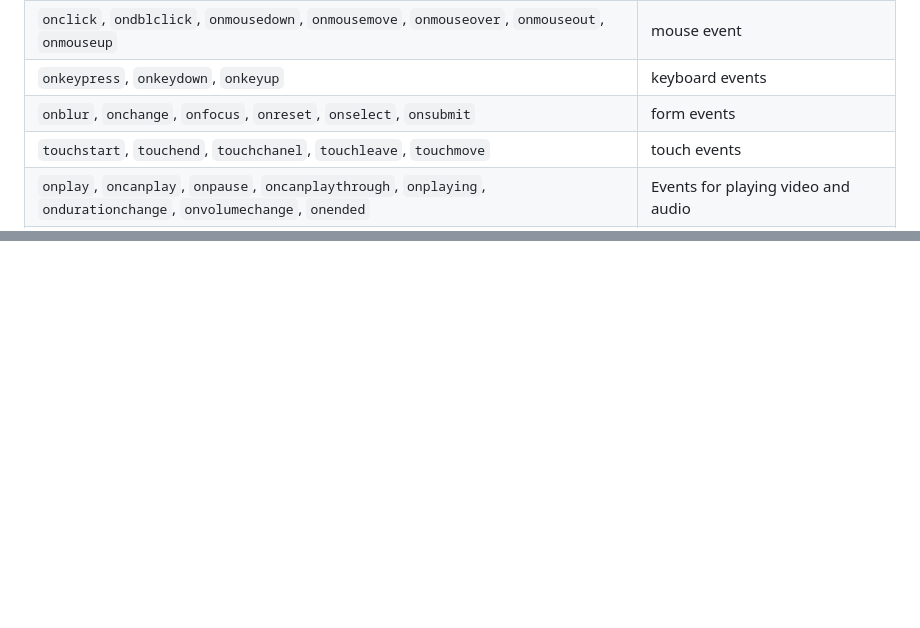
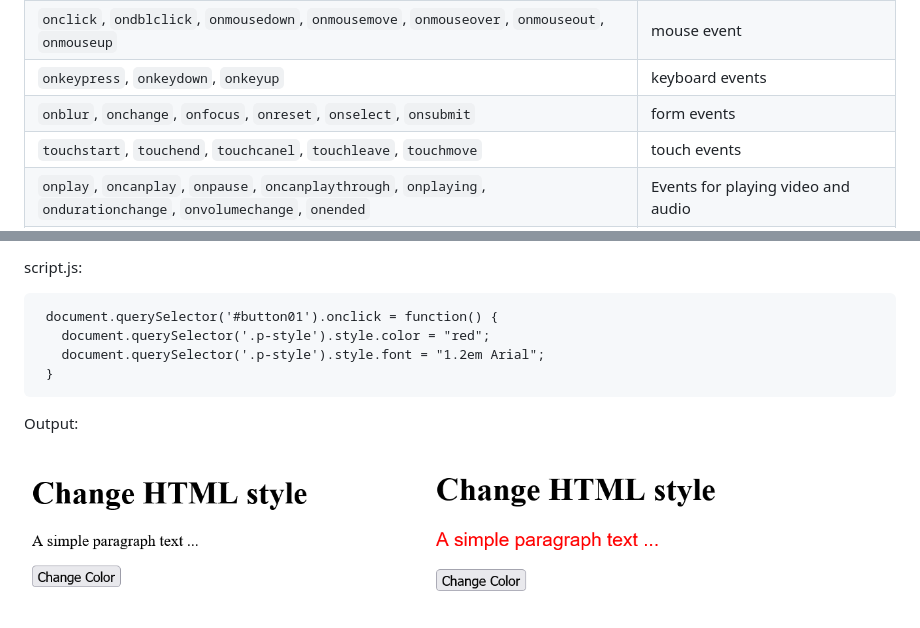
Before and after one commit to BellaMrx/DOM_Document-Object-Model, a Markdown page: README.md, 2 parts joined by grey strips. GitHub-like rendering; pictures changed too: images/DOM-Interface14.png (added), images/DOM-Interface15.png (added); blank space fills up the shorter version.

````diff
--- a/README.md
+++ b/README.md
@@ -639,7 +639,7 @@ You don't have to care about the *event types* themselves, they are already incl
 | `onclick`, `ondblclick`, `onmousedown`, `onmousemove`, `onmouseover`, `onmouseout`, `onmouseup` | mouse event      |
 | `onkeypress`, `onkeydown`, `onkeyup`                               | keyboard events                               |
 | `onblur`, `onchange`, `onfocus`, `onreset`, `onselect`, `onsubmit` | form events                                   |
-| `touchstart`, `touchend`, `touchchanel`, `touchleave`, `touchmove` | touch events                                  |
+| `touchstart`, `touchend`, `touchcanel`, `touchleave`, `touchmove` | touch events                                  |
 | `onplay`, `oncanplay`, `onpause`, `oncanplaythrough`, `onplaying`, `ondurationchange`, `onvolumechange`, `onended` | Events for playing video and audio |
 | `ondrag`, `ondraging`, `ondragenter`, `ondragleave`, `ondragover`, `ondragstart`, `ondrop` | drag-and-drop events  |
 | `animationstart`, `animationend`, `animationiteration`             | animation events for CSS animatons            |
@@ -661,0 +723,11 @@ An *event handler* is a JavaScript statement or function that is executed when a
+script.js:
+  ```
+   document.querySelector('#button01').onclick = function() {
+     document.querySelector('.p-style').style.color = "red";
+     document.querySelector('.p-style').style.font = "1.2em Arial";
+   }
+  ```
+
+Output:
+
+ <img src="images/DOM-Interface14.png" width="400"> <img src="images/DOM-Interface15.png" width="400">
````
Also changed, not shown: other parts of README.md (+62 -1 lines), 4 other files.
